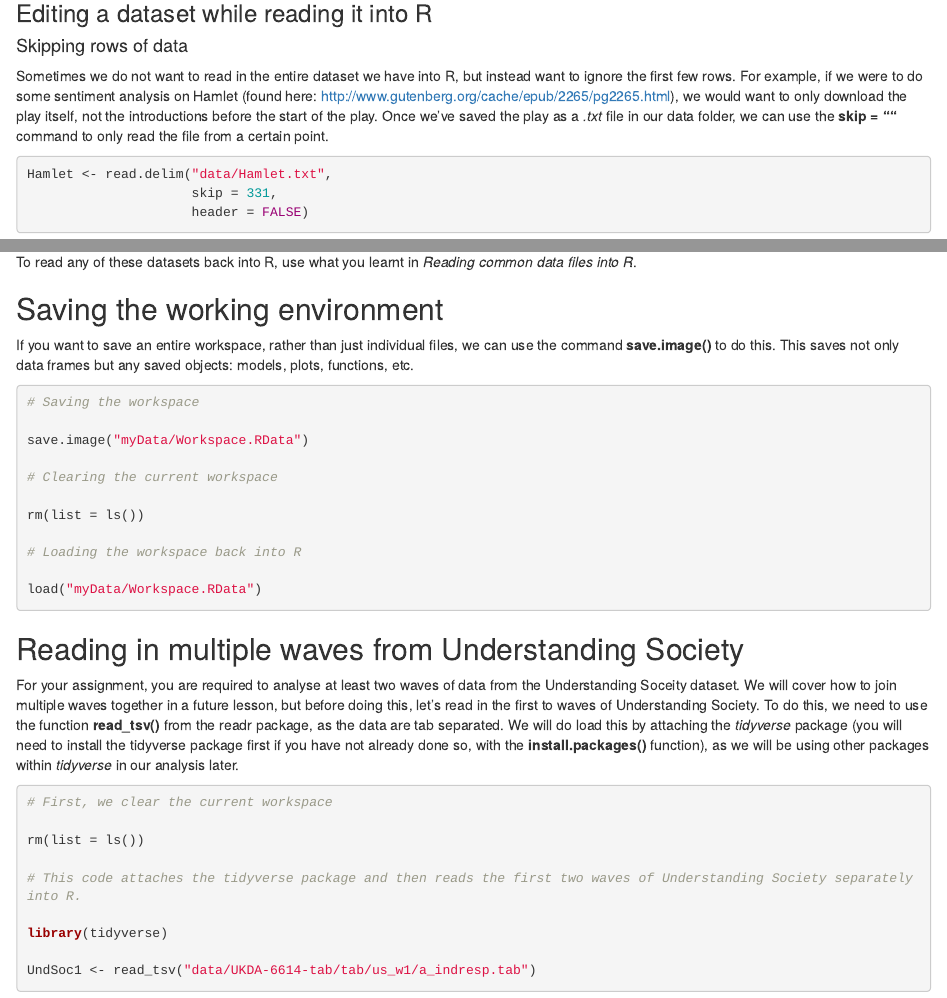
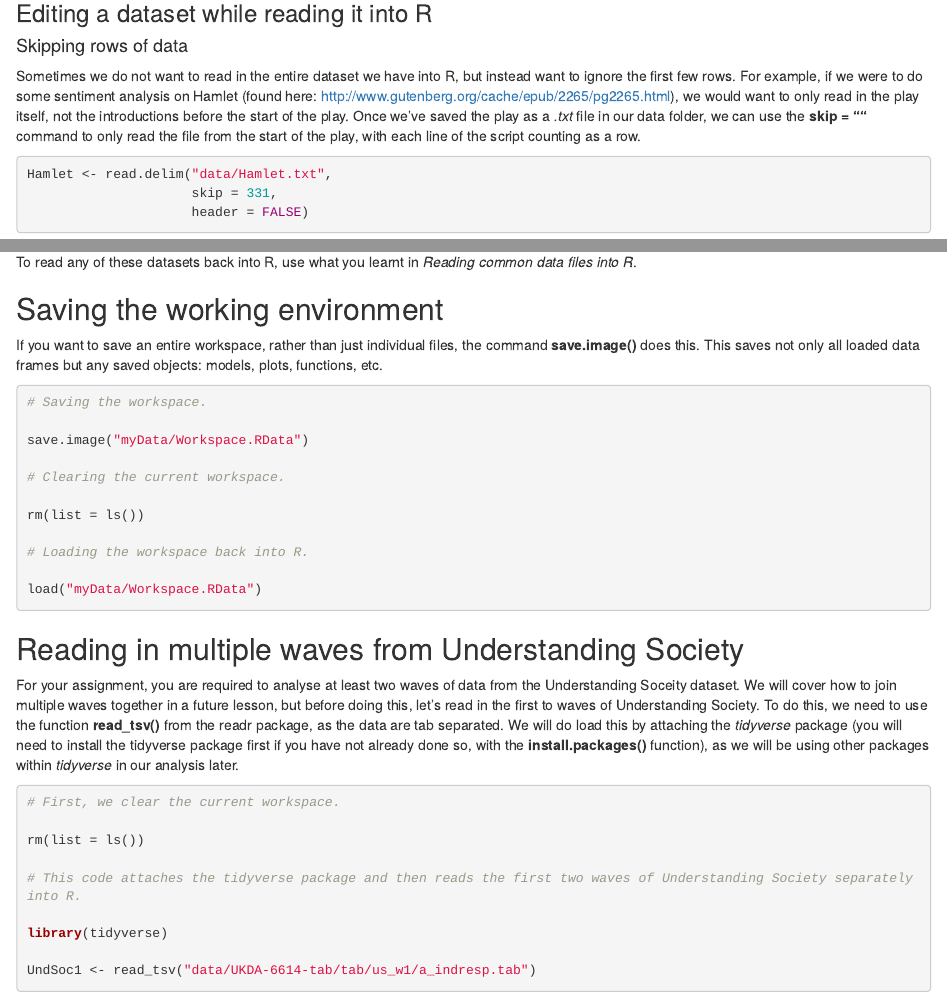
Before and after one commit to mas254/d3site, an R Markdown document (ReadData.Rmd): the page in a window 1100 px wide, from 1820 px down, and a second part further down, joined at a grey line. Rendered offline with R 4.5, knitr and Pandoc, with nearby package versions; some code elsewhere in the file could not run offline.

Commit message:
Fully updated.

````diff
--- a/ReadData.Rmd
+++ b/ReadData.Rmd
@@ -85,7 +85,7 @@ From this we can see clear differences in loading time. With small data sets, th
 
 #### Skipping rows of data
 
-Sometimes we do not want to read in the entire dataset we have into R, but instead want to ignore the first few rows. For example, if we were to do some sentiment analysis on Hamlet (found here: http://www.gutenberg.org/cache/epub/2265/pg2265.html), we would want to only download the play itself, not the introductions before the start of the play. Once we've saved the play as a *.txt* file in our data folder, we can use the **skip = ""** command to only read the file from a certain point.
+Sometimes we do not want to read in the entire dataset we have into R, but instead want to ignore the first few rows. For example, if we were to do some sentiment analysis on Hamlet (found here: http://www.gutenberg.org/cache/epub/2265/pg2265.html), we would want to only read in the play itself, not the introductions before the start of the play. Once we've saved the play as a *.txt* file in our data folder, we can use the **skip = ""** command to only read the file from the start of the play, with each line of the script counting as a row.
 
 ```{r cache = TRUE, warning = FALSE, message = FALSE}
 Hamlet <- read.delim("data/Hamlet.txt",
@@ -210,18 +210,18 @@ To read any of these datasets back into R, use what you learnt in *Reading commo
 
 ## Saving the working environment
 
-If you want to save an entire workspace, rather than just individual files, we can use the command **save.image()** to do this. This saves not only data frames but any saved objects: models, plots, functions, etc.
+If you want to save an entire workspace, rather than just individual files, the command **save.image()** does this. This saves not only all loaded data frames but any saved objects: models, plots, functions, etc.
 
 ```{r cache = TRUE, warning = FALSE, message = FALSE}
-# Saving the workspace
+# Saving the workspace.
 
 save.image("myData/Workspace.RData")
 
-# Clearing the current workspace
+# Clearing the current workspace.
 
 rm(list = ls())
 
-# Loading the workspace back into R
+# Loading the workspace back into R.
 
 load("myData/Workspace.RData")
 ```
@@ -231,7 +231,7 @@ load("myData/Workspace.RData")
 For your assignment, you are required to analyse at least two waves of data from the Understanding Soceity dataset. We will cover how to join multiple waves together in a future lesson, but before doing this, let's read in the first to waves of Understanding Society. To do this, we need to use the function **read_tsv()** from the readr package, as the data are tab separated. We will do load this by attaching the *tidyverse* package (you will need to install the tidyverse package first if you have not already done so, with the **install.packages()** function), as we will be using other packages within *tidyverse* in our analysis later.
 
 ```{r cache = TRUE, warning = FALSE, message = FALSE}
-# First, we clear the current workspace
+# First, we clear the current workspace.
 
 rm(list = ls())
 
````
Also changed, not shown: ReadData.Rmd (20 more changed lines).
